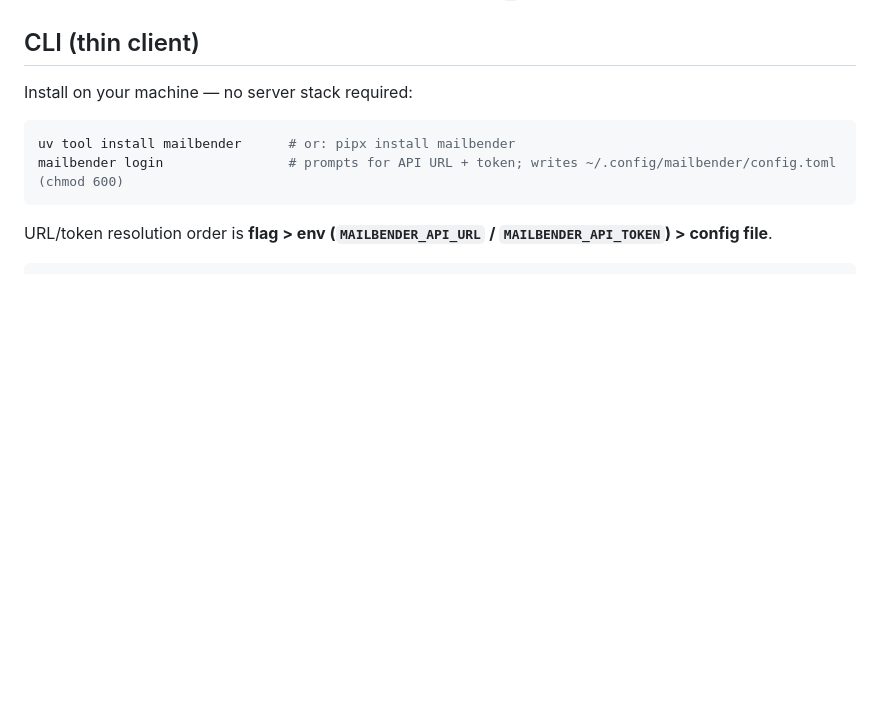
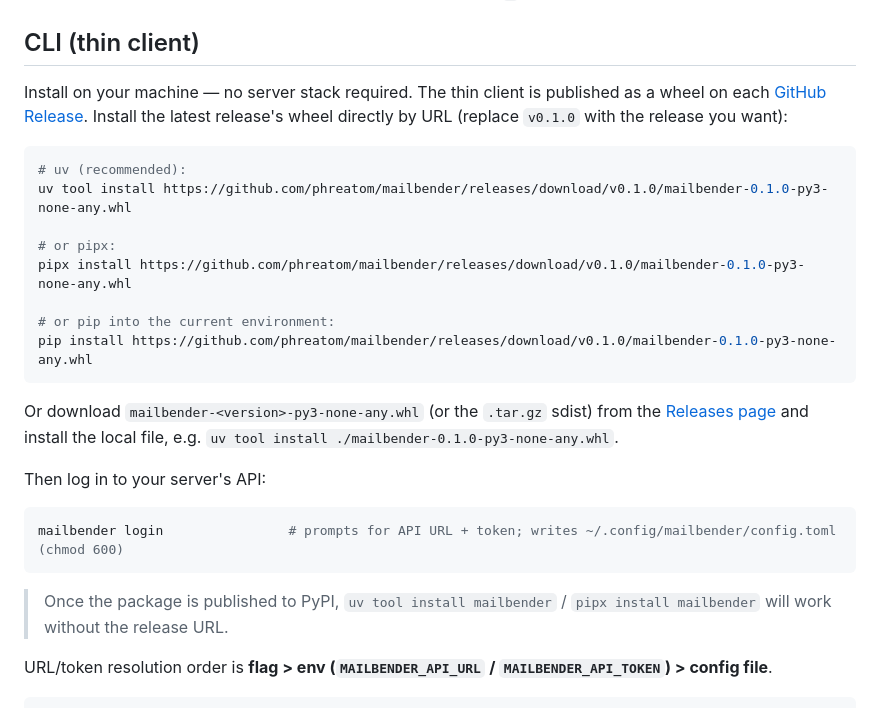
Before and after one commit to phreatom/mailbender, a Markdown page: README.md, the part around the change. Drawn GitHub-style; blank space fills up the shorter version.

Commit message:
docs: explain installing the mailbender CLI from GitHub Release files (#10)
PyPI is not published yet, so the README now installs the thin client from the
per-release wheel (by URL or downloaded file) via uv/pipx/pip, and notes the
plain `uv tool install mailbender` form will work once on PyPI.

Co-authored-by: Thomas Fischer <thomas.fischer@noris.de>
Co-authored-by: Claude Opus 4.8 (1M context) <noreply@anthropic.com>

````diff
--- a/README.md
+++ b/README.md
@@ -51,12 +51,34 @@ cadence (minutes): `MAILBENDER_SCHEDULE_MINUTES` (main), `MAILBENDER_FEEDBACK_MI
 
 ## CLI (thin client)
 
-Install on your machine — no server stack required:
+Install on your machine — no server stack required. The thin client is published
+as a wheel on each [GitHub Release](https://github.com/phreatom/mailbender/releases).
+Install the latest release's wheel directly by URL (replace `v0.1.0` with the
+release you want):
 
 ```bash
-uv tool install mailbender      # or: pipx install mailbender
+# uv (recommended):
+uv tool install https://github.com/phreatom/mailbender/releases/download/v0.1.0/mailbender-0.1.0-py3-none-any.whl
+
+# or pipx:
+pipx install https://github.com/phreatom/mailbender/releases/download/v0.1.0/mailbender-0.1.0-py3-none-any.whl
+
+# or pip into the current environment:
+pip install https://github.com/phreatom/mailbender/releases/download/v0.1.0/mailbender-0.1.0-py3-none-any.whl
+```
+
+Or download `mailbender-<version>-py3-none-any.whl` (or the `.tar.gz` sdist) from
+the [Releases page](https://github.com/phreatom/mailbender/releases) and install
+the local file, e.g. `uv tool install ./mailbender-0.1.0-py3-none-any.whl`.
+
+Then log in to your server's API:
+
+```bash
 mailbender login                # prompts for API URL + token; writes ~/.config/mailbender/config.toml (chmod 600)
 ```
+
+> Once the package is published to PyPI, `uv tool install mailbender` /
+> `pipx install mailbender` will work without the release URL.
 
 URL/token resolution order is **flag > env (`MAILBENDER_API_URL` / `MAILBENDER_API_TOKEN`) > config file**.
 
````
